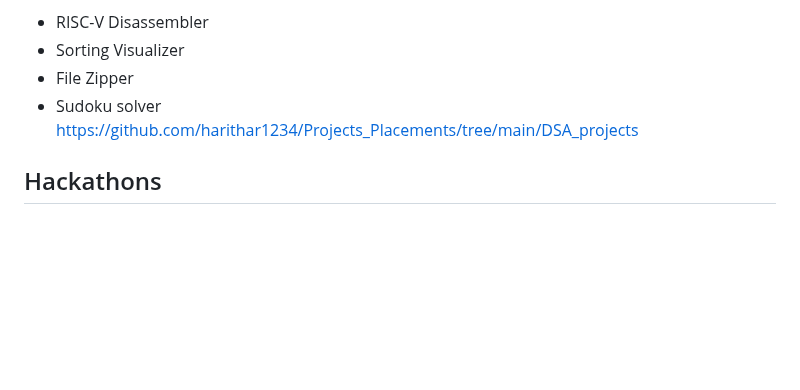
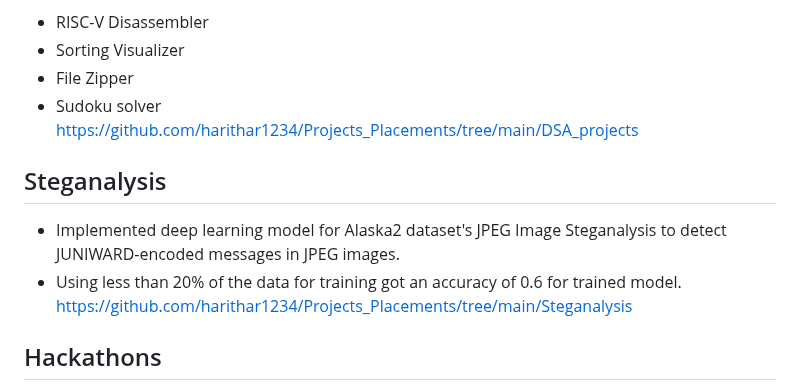
Before and after one commit to harithar1234/Projects_Placements, a Markdown page: README.md, the part around the change. Rendered like a GitHub page; blank space fills up the shorter version.

```diff
--- a/README.md
+++ b/README.md
@@ -31,6 +31,11 @@ used Data structures and Algorithms to implement many real world applications:<b
 * Sudoku solver<br>
 https://github.com/harithar1234/Projects_Placements/tree/main/DSA_projects
 
+## Steganalysis
+* Implemented deep learning model for Alaska2 dataset's JPEG Image Steganalysis to detect JUNIWARD-encoded messages in JPEG images.
+* Using less than 20% of the data for training got an accuracy of 0.6 for trained model.<br>
+https://github.com/harithar1234/Projects_Placements/tree/main/Steganalysis
+
 ## Hackathons
 * Achieved Score: 0.87337 of  Kaggle challenge named "Is the driver at fault?" .
 * Achieved Score: 0.99828 of  Kaggle challenge named "Digit Recognizer"  .<br>
```
